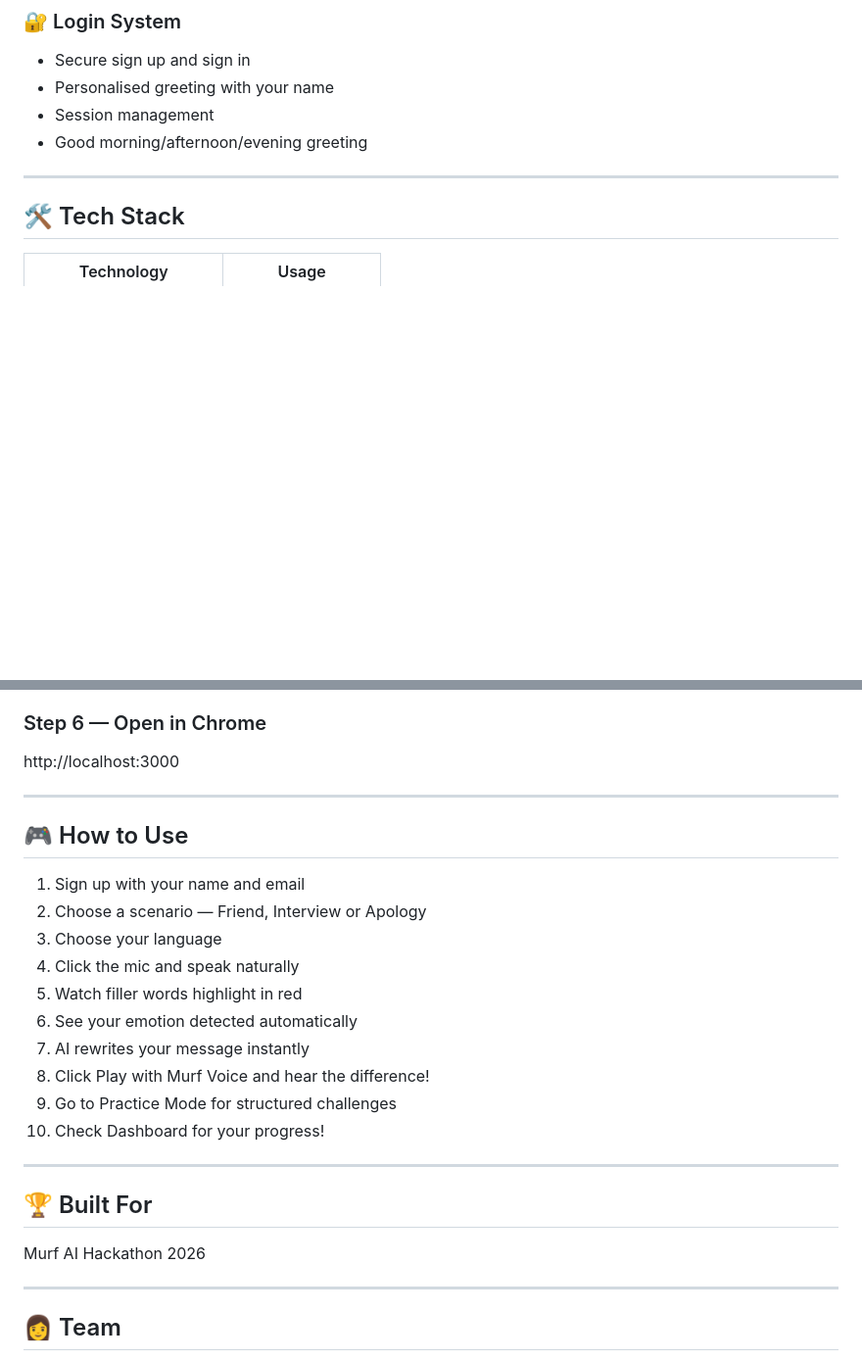
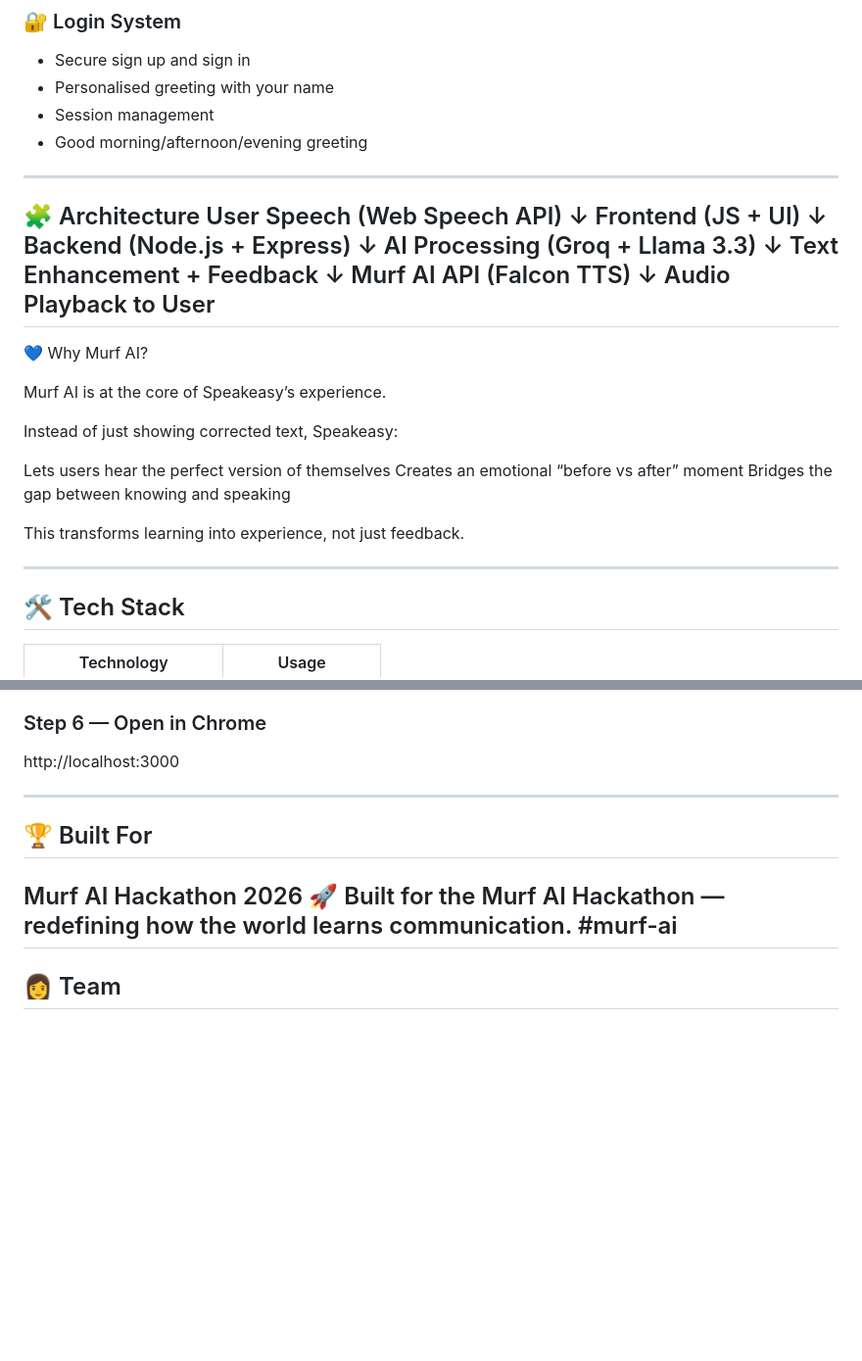
Before and after one commit to aliya2702/SpeakEasy, a Markdown page: README.md, 2 parts joined by grey strips. Shown at 98% size. GitHub-like rendering; blank space fills up the shorter version.

```diff
--- a/README.md
+++ b/README.md
@@ -108,6 +110,34 @@ Simple flow:
 - Good morning/afternoon/evening greeting
 
 ---
+🧩 Architecture
+User Speech (Web Speech API)
+        ↓
+Frontend (JS + UI)
+        ↓
+Backend (Node.js + Express)
+        ↓
+AI Processing (Groq + Llama 3.3)
+        ↓
+Text Enhancement + Feedback
+        ↓
+Murf AI API (Falcon TTS)
+        ↓
+Audio Playback to User
+---
+💙 Why Murf AI?
+
+Murf AI is at the core of Speakeasy’s experience.
+
+Instead of just showing corrected text, Speakeasy:
+
+Lets users hear the perfect version of themselves
+Creates an emotional “before vs after” moment
+Bridges the gap between knowing and speaking
+
+This transforms learning into experience, not just feedback.
+
+---
 
 ## 🛠️ Tech Stack
 
@@ -148,26 +219,13 @@ npm start
 ### Step 6 — Open in Chrome
 http://localhost:3000
 
----
-
-## 🎮 How to Use
-
-1. Sign up with your name and email
-2. Choose a scenario — Friend, Interview or Apology
-3. Choose your language
-4. Click the mic and speak naturally
-5. Watch filler words highlight in red
-6. See your emotion detected automatically
-7. AI rewrites your message instantly
-8. Click Play with Murf Voice and hear the difference!
-9. Go to Practice Mode for structured challenges
-10. Check Dashboard for your progress!
 
 ---
 
 ## 🏆 Built For
 Murf AI Hackathon 2026
-
+🚀 Built for the Murf AI Hackathon — redefining how the world learns communication.
+#murf-ai
 ---
 
 ## 👩 Team
```
Also changed, not shown: other parts of README.md (+44 -1 lines).
